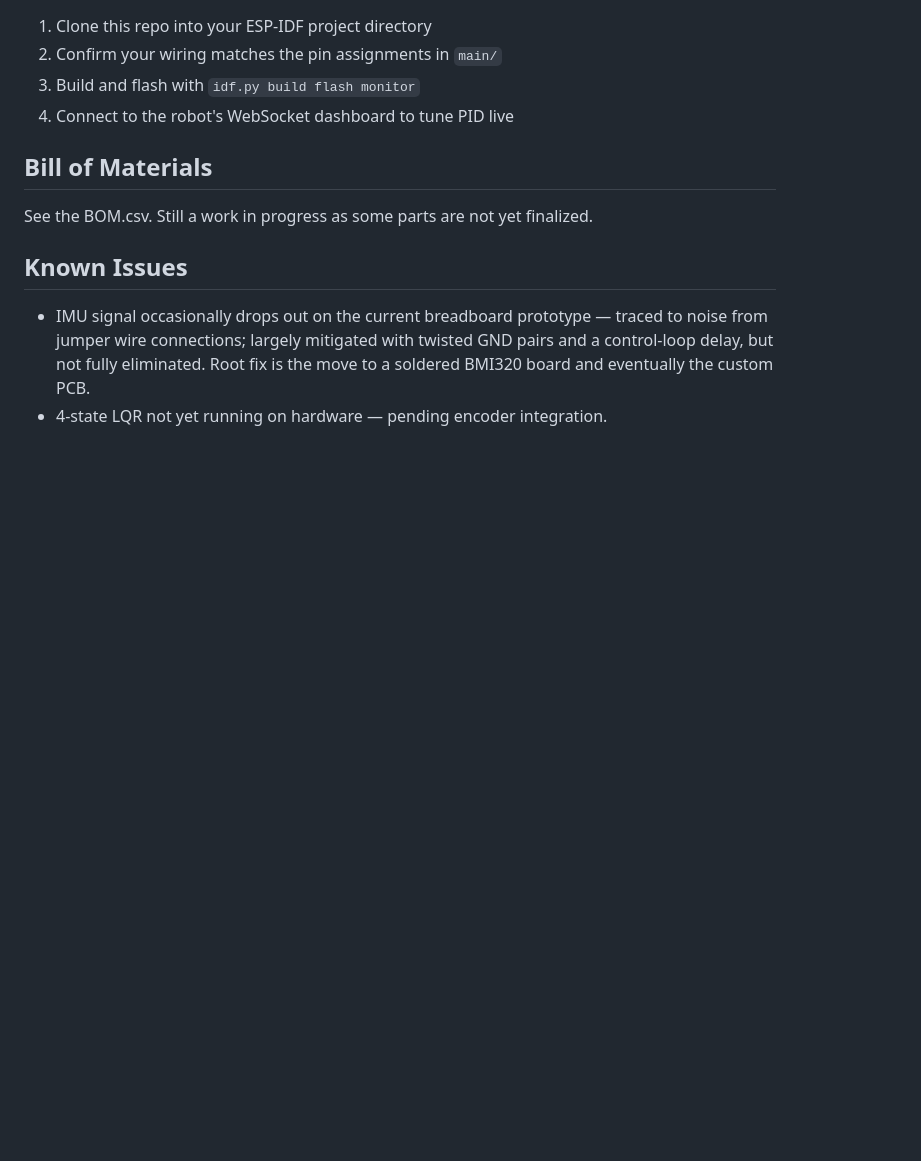
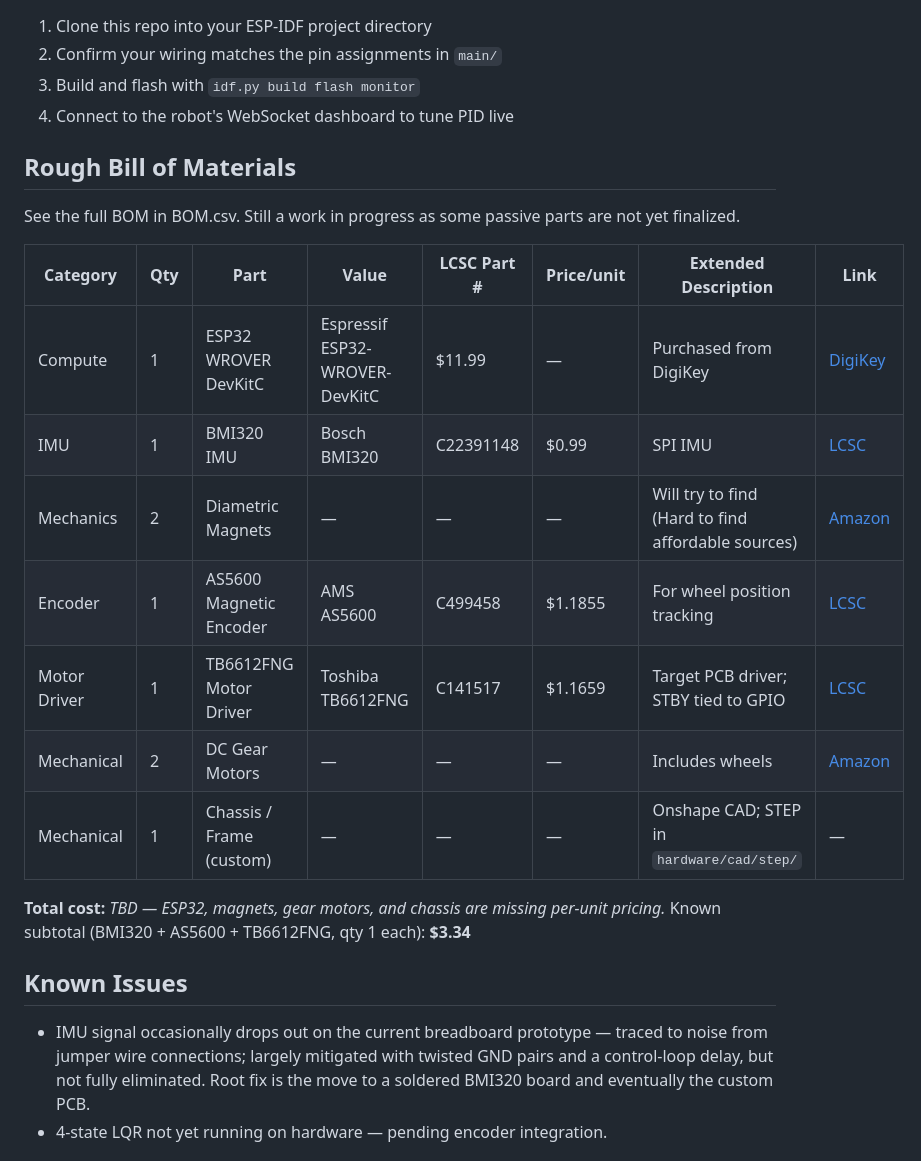
Before and after one commit to SohumNigam/StabilityBot_MK1, a Markdown page: readme.md, the part around one of its changes. GitHub-like rendering; blank space fills up the shorter version.

```diff
--- a/readme.md
+++ b/readme.md
@@ -76,10 +88,21 @@ controller down the line.
 3. Build and flash with `idf.py build flash monitor`
 4. Connect to the robot's WebSocket dashboard to tune PID live
 
-## Bill of Materials
+## Rough Bill of Materials
 
-See the BOM.csv. Still a work in progress as some parts are not yet finalized.
+See the full BOM in BOM.csv. Still a work in progress as some passive parts are not yet finalized.
 
+| Category | Qty | Part | Value | LCSC Part # | Price/unit | Extended Description | Link |
+|---|---|---|---|---|---|---|---|
+| Compute | 1 | ESP32 WROVER DevKitC | Espressif ESP32-WROVER-DevKitC | $11.99 | — | Purchased from DigiKey | [DigiKey](https://www.digikey.com/en/products/detail/espressif-systems/ESP32-DEVKITC-VIE/12091811) |
+| IMU | 1 | BMI320 IMU | Bosch BMI320 | C22391148 | $0.99 | SPI IMU | [LCSC](https://www.lcsc.com/product-detail/C22391148.html) |
+| Mechanics | 2 | Diametric Magnets | — | — | — | Will try to find (Hard to find affordable sources) | [Amazon](https://www.amazon.com/Diametrically-Magnetized-Neodymium-Permanent-Magnet/dp/B0GWXBS6SM) |
+| Encoder | 1 | AS5600 Magnetic Encoder | AMS AS5600 | C499458 | $1.1855 | For wheel position tracking | [LCSC](https://www.lcsc.com/product-detail/C499458.html) |
+| Motor Driver | 1 | TB6612FNG Motor Driver | Toshiba TB6612FNG | C141517 | $1.1659 | Target PCB driver; STBY tied to GPIO | [LCSC](https://www.lcsc.com/product-detail/C141517.html) |
+| Mechanical | 2 | DC Gear Motors | — | — | — | Includes wheels | [Amazon](https://www.amazon.ca/SazkJere-Geared-Motor-Gearbox-200RPM/dp/B0G64KFYPS) |
+| Mechanical | 1 | Chassis / Frame (custom) | — | — | — | Onshape CAD; STEP in `hardware/cad/step/` | — |
+
+**Total cost:** *TBD — ESP32, magnets, gear motors, and chassis are missing per-unit pricing.* Known subtotal (BMI320 + AS5600 + TB6612FNG, qty 1 each): **$3.34**
 ## Known Issues
 
 - IMU signal occasionally drops out on the current breadboard
```
Also changed, not shown: other parts of readme.md (+17 -5 lines), JOURNAL.md (+18 -2 lines), docs/LQR.md (+3 -5 lines), Assets/image-14.png (added), Assets/image-15.png (added), Assets/image-16.png (added), 5 other files.
